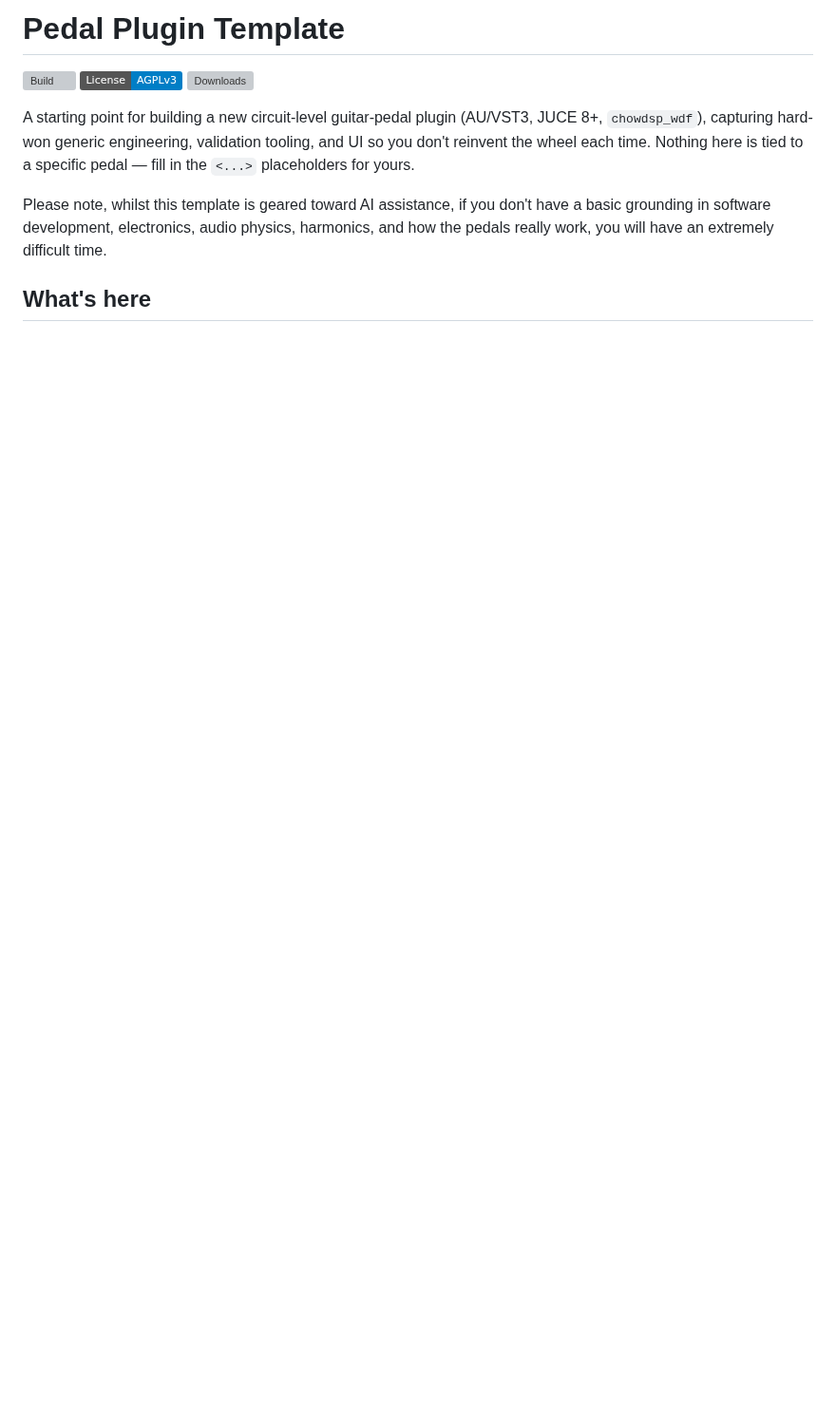
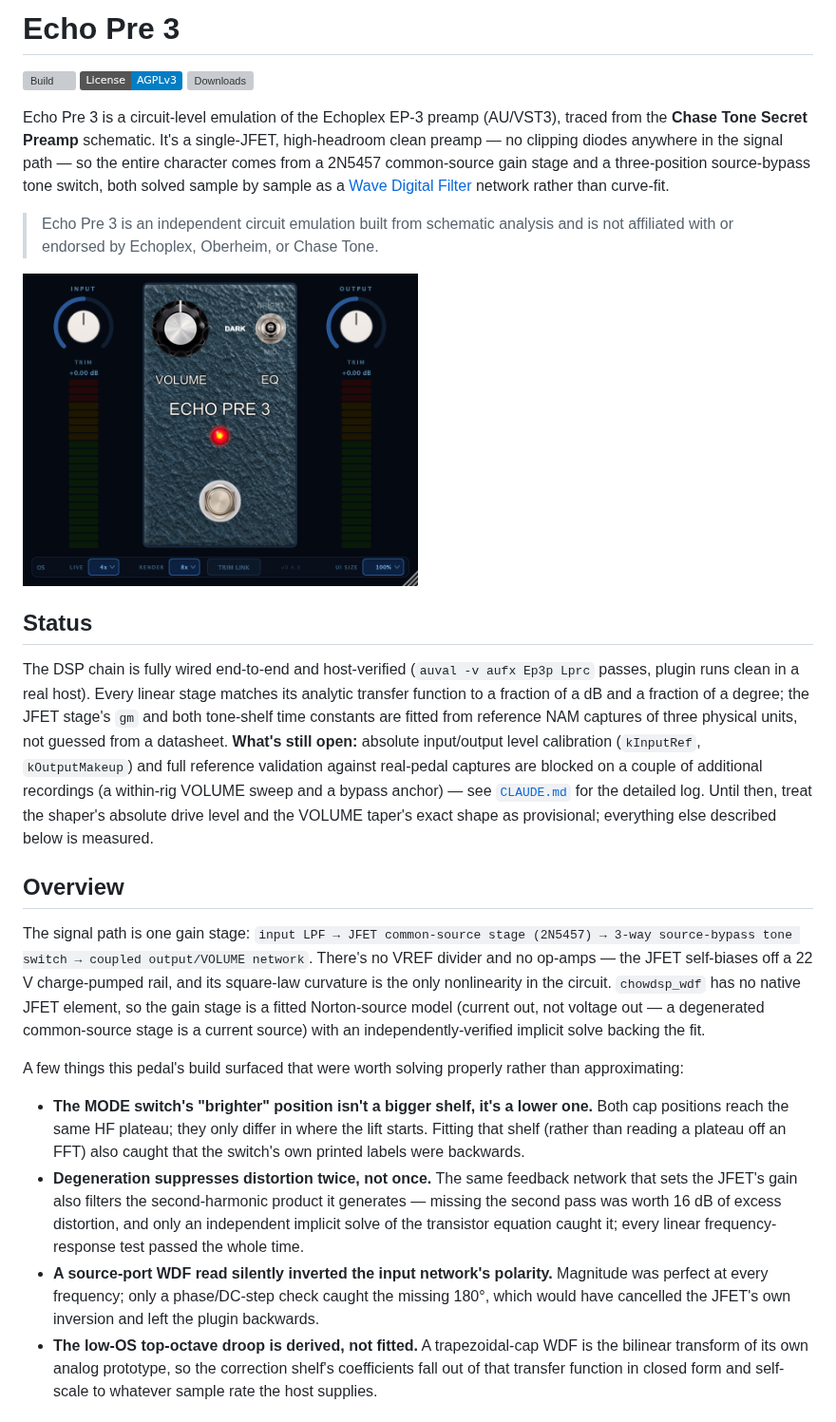
Before and after one commit to tehguitarist/EchoPre3, a Markdown page: README.md, the part around one of its changes. Shown at 95% size. Rendered like a GitHub page; pictures changed too: docs/images/screenshot.png (added); badges without logos; blank space fills up the shorter version; grey boxes are pictures that could not be loaded.

```diff
--- a/README.md
+++ b/README.md
@@ -1,2 +1,2 @@
-# Pedal Plugin Template
+# Echo Pre 3
 
@@ -6,9 +6,52 @@
 
-A starting point for building a new circuit-level guitar-pedal plugin (AU/VST3, JUCE 8+,
-`chowdsp_wdf`), capturing hard-won generic engineering, validation tooling, and UI so you don't
-reinvent the wheel each time. Nothing here is tied to a specific pedal — fill in the `<...>`
-placeholders for yours.
+Echo Pre 3 is a circuit-level emulation of the Echoplex EP-3 preamp (AU/VST3), traced from the
+**Chase Tone Secret Preamp** schematic. It's a single-JFET, high-headroom clean preamp — no
+clipping diodes anywhere in the signal path — so the entire character comes from a 2N5457
+common-source gain stage and a three-position source-bypass tone switch, both solved sample by
+sample as a [Wave Digital Filter](https://en.wikipedia.org/wiki/Wave_digital_filter) network
+rather than curve-fit.
 
-Please note, whilst this template is geared toward AI assistance, if you don't have a basic grounding in software development, electronics, audio physics, harmonics, and how the pedals really work, you will have an extremely difficult time.
+> Echo Pre 3 is an independent circuit emulation built from schematic analysis and is not
+> affiliated with or endorsed by Echoplex, Oberheim, or Chase Tone.
 
-## What's here
+<img src="docs/images/screenshot.png" width=50% />
+
+## Status
+
+The DSP chain is fully wired end-to-end and host-verified (`auval -v aufx Ep3p Lprc` passes,
+plugin runs clean in a real host). Every linear stage matches its analytic transfer function to a
+fraction of a dB and a fraction of a degree; the JFET stage's `gm` and both tone-shelf time
+constants are fitted from reference NAM captures of three physical units, not guessed from a
+datasheet. **What's still open:** absolute input/output level calibration (`kInputRef`,
+`kOutputMakeup`) and full reference validation against real-pedal captures are blocked on a couple
+of additional recordings (a within-rig VOLUME sweep and a bypass anchor) — see
+[`CLAUDE.md`](CLAUDE.md) for the detailed log. Until then, treat the shaper's absolute drive level
+and the VOLUME taper's exact shape as provisional; everything else described below is measured.
+
+## Overview
+
+The signal path is one gain stage: `input LPF → JFET common-source stage (2N5457) → 3-way
+source-bypass tone switch → coupled output/VOLUME network`. There's no VREF divider and no
+op-amps — the JFET self-biases off a 22 V charge-pumped rail, and its square-law curvature is the
+only nonlinearity in the circuit. `chowdsp_wdf` has no native JFET element, so the gain stage is a
+fitted Norton-source model (current out, not voltage out — a degenerated common-source stage is a
+current source) with an independently-verified implicit solve backing the fit.
+
+A few things this pedal's build surfaced that were worth solving properly rather than
+approximating:
+
+- **The MODE switch's "brighter" position isn't a bigger shelf, it's a lower one.** Both cap
+  positions reach the same HF plateau; they only differ in where the lift starts. Fitting that
+  shelf (rather than reading a plateau off an FFT) also caught that the switch's own printed
+  labels were backwards.
+- **Degeneration suppresses distortion twice, not once.** The same feedback network that sets the
+  JFET's gain also filters the second-harmonic product it generates — missing the second pass was
+  worth 16 dB of excess distortion, and only an independent implicit solve of the transistor
+  equation caught it; every linear frequency-response test passed the whole time.
+- **A source-port WDF read silently inverted the input network's polarity.** Magnitude was
+  perfect at every frequency; only a phase/DC-step check caught the missing 180°, which would have
+  cancelled the JFET's own inversion and left the plugin backwards.
+- **The low-OS top-octave droop is derived, not fitted.** A trapezoidal-cap WDF is the bilinear
+  transform of its own analog prototype, so the correction shelf's coefficients fall out of that
+  transfer function in closed form and self-scale to whatever sample rate the host supplies.
+
```
Also changed, not shown: other parts of README.md (+107 -74 lines), 1 other file.
